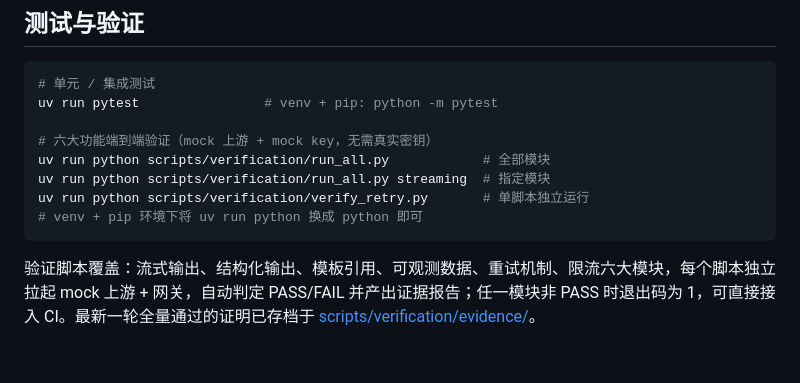
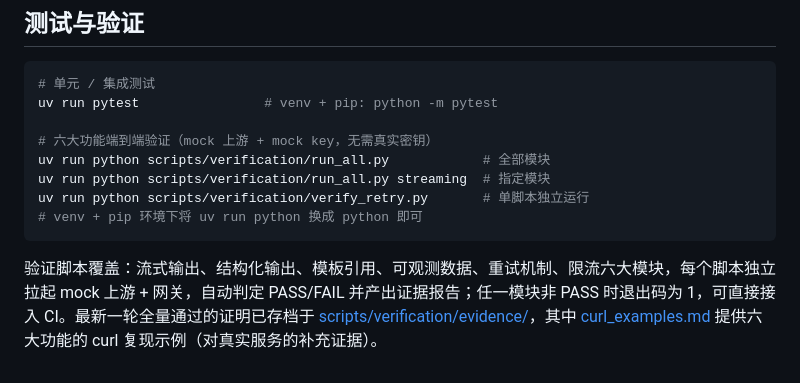
Before and after one commit to operaxxx/ai-gateway, a Markdown page: README.md, the part around the change. GitHub-like rendering.

Commit message:
docs: 新增六大功能 curl 复现示例并在 README 中引用

````diff
--- a/README.md
+++ b/README.md
@@ -181,4 +181,4 @@ uv run python scripts/verification/verify_retry.py       # 单脚本独立运行
 # venv + pip 环境下将 uv run python 换成 python 即可
 ```
 
-验证脚本覆盖：流式输出、结构化输出、模板引用、可观测数据、重试机制、限流六大模块，每个脚本独立拉起 mock 上游 + 网关，自动判定 PASS/FAIL 并产出证据报告；任一模块非 PASS 时退出码为 1，可直接接入 CI。最新一轮全量通过的证明已存档于 [scripts/verification/evidence/](scripts/verification/evidence/)。
+验证脚本覆盖：流式输出、结构化输出、模板引用、可观测数据、重试机制、限流六大模块，每个脚本独立拉起 mock 上游 + 网关，自动判定 PASS/FAIL 并产出证据报告；任一模块非 PASS 时退出码为 1，可直接接入 CI。最新一轮全量通过的证明已存档于 [scripts/verification/evidence/](scripts/verification/evidence/)，其中 [curl_examples.md](scripts/verification/evidence/curl_examples.md) 提供六大功能的 curl 复现示例（对真实服务的补充证据）。
````
Also changed, not shown: 1 other file.
